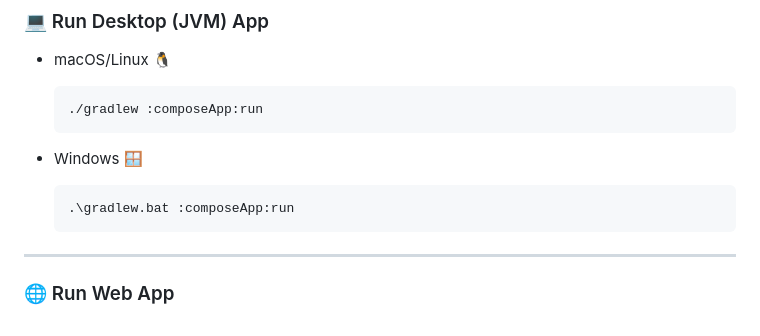
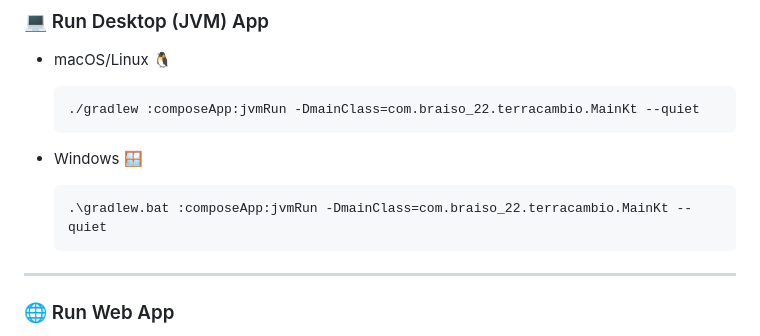
Before and after one commit to braiso-22/TerraCambio, a Markdown page: README.md, the part around the change. GitHub-like rendering.

````diff
--- a/README.md
+++ b/README.md
@@ -94,12 +94,12 @@ Provided by **springdoc-openapi** for exploring available controllers interactiv
 * macOS/Linux 🐧
 
   ```sh
-  ./gradlew :composeApp:run
+  ./gradlew :composeApp:jvmRun -DmainClass=com.braiso_22.terracambio.MainKt --quiet
   ```
 * Windows 🪟
 
   ```sh
-  .\gradlew.bat :composeApp:run
+  .\gradlew.bat :composeApp:jvmRun -DmainClass=com.braiso_22.terracambio.MainKt --quiet
   ```
 
 ---
````
